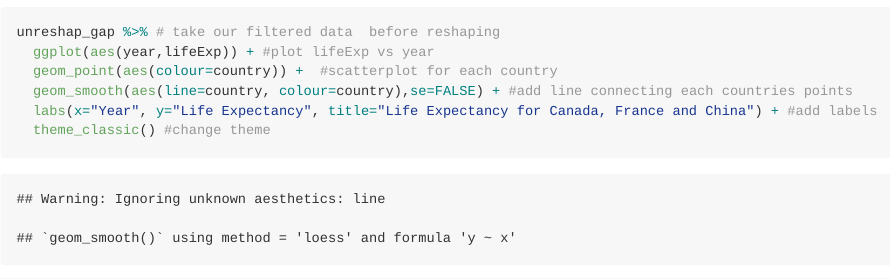
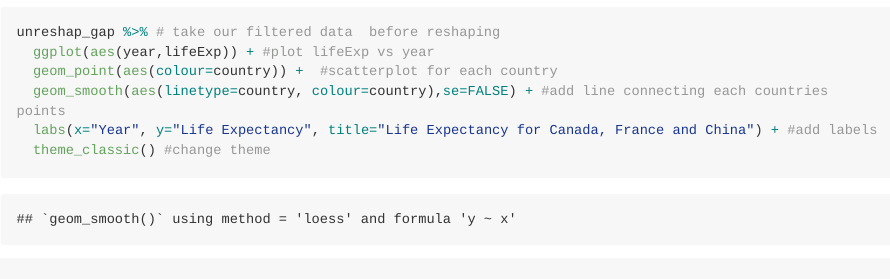
Before and after one commit to STAT545-UBC-hw-2018-19/hw04-zhamadeh, an R Markdown document (hw04-zhamadeh.Rmd): the page in a window 1100 px wide, from 4610 px down. The pictures show the output file hw04-zhamadeh.md that the author committed with the source, drawn offline in the style of GitHub; long lines of code are wrapped.

Commit message:
linetype

```diff
--- a/hw04-zhamadeh.Rmd
+++ b/hw04-zhamadeh.Rmd
@@ -56,7 +56,7 @@ knitr::kable(unreshap_gap) #print out table
 unreshap_gap %>% # take our filtered data  before reshaping
   ggplot(aes(year,lifeExp)) + #plot lifeExp vs year
   geom_point(aes(colour=country)) +  #scatterplot for each country
-  geom_smooth(aes(line=country, colour=country),se=FALSE) + #add line connecting each countries points
+  geom_smooth(aes(linetype=country, colour=country),se=FALSE) + #add line connecting each countries points
   labs(x="Year", y="Life Expectancy", title="Life Expectancy for Canada, France and China") + #add labels
   theme_classic() #change theme
 
```
Also changed, not shown: hw04-zhamadeh.md.
